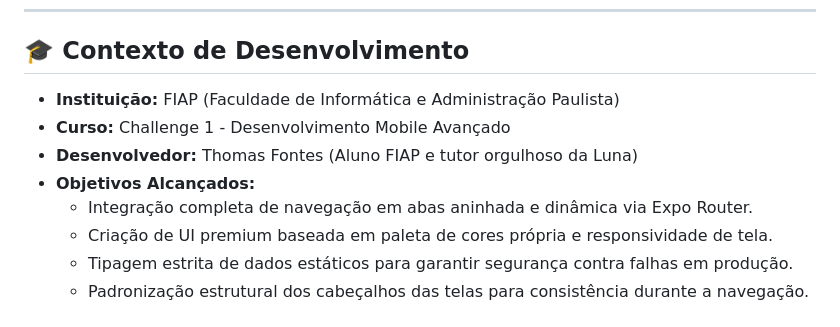
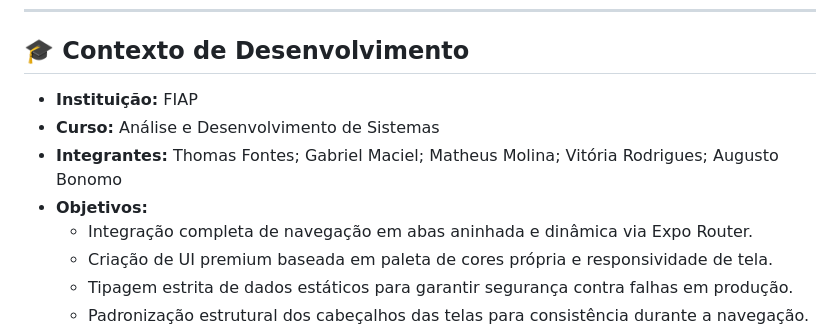
Before and after one commit to thomasmfontes/PawCare-4, a Markdown page: README.md, the part around the change. GitHub-like rendering.

Commit message:
docs: ajustes nas informações do README

```diff
--- a/README.md
+++ b/README.md
@@ -170,10 +170,10 @@ Para rodar o PawCare em sua máquina local de desenvolvimento e testar no seu ce
 
 ## 🎓 Contexto de Desenvolvimento
 
-* **Instituição:** FIAP (Faculdade de Informática e Administração Paulista)
-* **Curso:** Challenge 1 - Desenvolvimento Mobile Avançado
-* **Desenvolvedor:** Thomas Fontes (Aluno FIAP e tutor orgulhoso da Luna)
-* **Objetivos Alcançados:**
+* **Instituição:** FIAP
+* **Curso:** Análise e Desenvolvimento de Sistemas
+* **Integrantes:** Thomas Fontes; Gabriel Maciel; Matheus Molina; Vitória Rodrigues; Augusto Bonomo
+* **Objetivos:**
   * Integração completa de navegação em abas aninhada e dinâmica via Expo Router.
   * Criação de UI premium baseada em paleta de cores própria e responsividade de tela.
   * Tipagem estrita de dados estáticos para garantir segurança contra falhas em produção.
```
